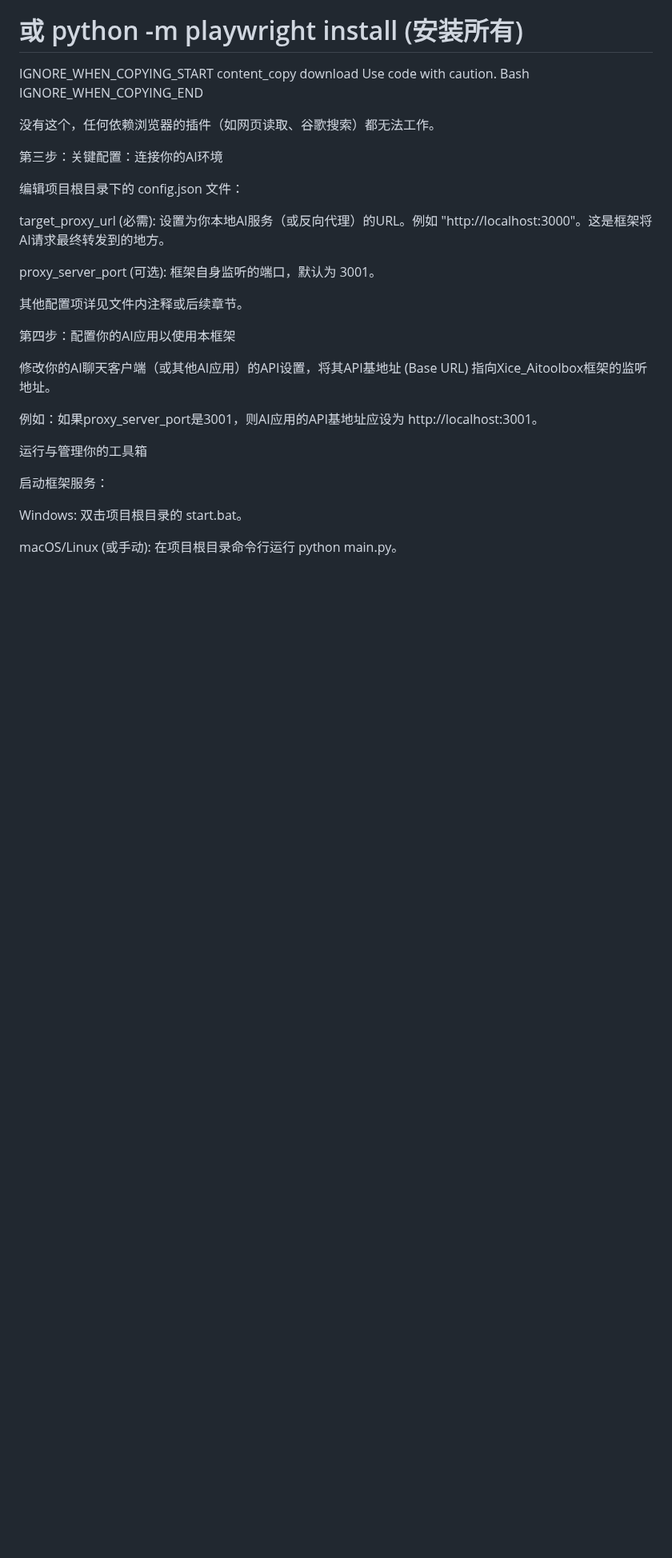
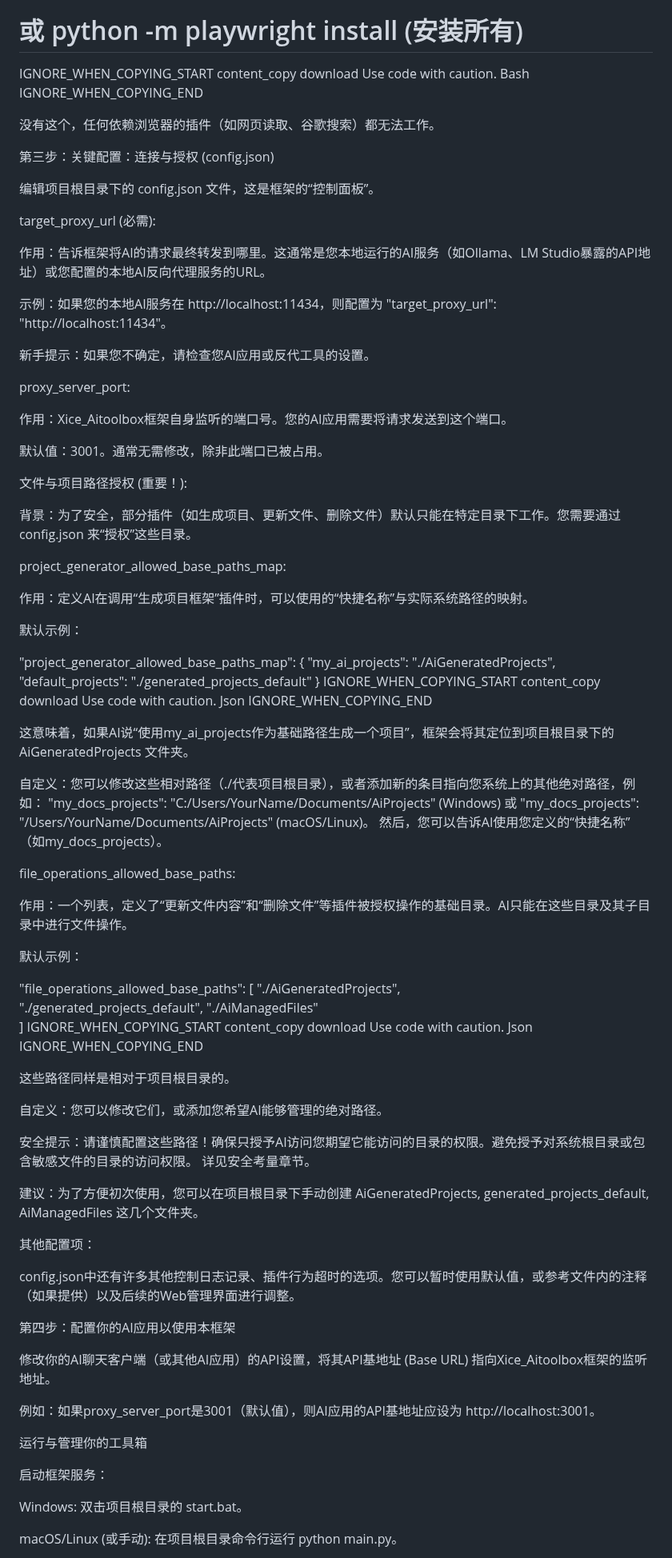
Before and after one commit to SukiLoli/Xice_AiToolbox, a Markdown page: README.md, the part around one of its changes. Shown at 80% size. GitHub-like rendering; blank space fills up the shorter version.

```diff
--- a/README.md
+++ b/README.md
@@ -157,21 +158,87 @@ IGNORE_WHEN_COPYING_END
 
 没有这个，任何依赖浏览器的插件（如网页读取、谷歌搜索）都无法工作。
 
-第三步：关键配置：连接你的AI环境
+第三步：关键配置：连接与授权 (config.json)
 
-编辑项目根目录下的 config.json 文件：
+编辑项目根目录下的 config.json 文件，这是框架的“控制面板”。
 
-target_proxy_url (必需): 设置为你本地AI服务（或反向代理）的URL。例如 "http://localhost:3000"。这是框架将AI请求最终转发到的地方。
+target_proxy_url (必需):
 
-proxy_server_port (可选): 框架自身监听的端口，默认为 3001。
+作用：告诉框架将AI的请求最终转发到哪里。这通常是您本地运行的AI服务（如Ollama、LM Studio暴露的API地址）或您配置的本地AI反向代理服务的URL。
 
-其他配置项详见文件内注释或后续章节。
+示例：如果您的本地AI服务在 http://localhost:11434，则配置为 "target_proxy_url": "http://localhost:11434"。
+
+新手提示：如果您不确定，请检查您AI应用或反代工具的设置。
+
+proxy_server_port:
+
+作用：Xice_Aitoolbox框架自身监听的端口号。您的AI应用需要将请求发送到这个端口。
+
+默认值：3001。通常无需修改，除非此端口已被占用。
+
+文件与项目路径授权 (重要！):
+
+背景：为了安全，部分插件（如生成项目、更新文件、删除文件）默认只能在特定目录下工作。您需要通过 config.json 来“授权”这些目录。
+
+project_generator_allowed_base_paths_map:
+
+作用：定义AI在调用“生成项目框架”插件时，可以使用的“快捷名称”与实际系统路径的映射。
+
+默认示例：
+
+"project_generator_allowed_base_paths_map": {
+  "my_ai_projects": "./AiGeneratedProjects",
+  "default_projects": "./generated_projects_default"
+}
+IGNORE_WHEN_COPYING_START
+content_copy
+download
+Use code with caution.
+Json
+IGNORE_WHEN_COPYING_END
+
+这意味着，如果AI说“使用my_ai_projects作为基础路径生成一个项目”，框架会将其定位到项目根目录下的 AiGeneratedProjects 文件夹。
+
+自定义：您可以修改这些相对路径（./代表项目根目录），或者添加新的条目指向您系统上的其他绝对路径，例如：
+"my_docs_projects": "C:/Users/YourName/Documents/AiProjects" (Windows) 或
+"my_docs_projects": "/Users/YourName/Documents/AiProjects" (macOS/Linux)。
+然后，您可以告诉AI使用您定义的“快捷名称”（如my_docs_projects）。
+
+file_operations_allowed_base_paths:
+
+作用：一个列表，定义了“更新文件内容”和“删除文件”等插件被授权操作的基础目录。AI只能在这些目录及其子目录中进行文件操作。
+
+默认示例：
+
+"file_operations_allowed_base_paths": [
+  "./AiGeneratedProjects",
+  "./generated_projects_default",
+  "./AiManagedFiles"
+]
+IGNORE_WHEN_COPYING_START
+content_copy
+download
+Use code with caution.
+Json
+IGNORE_WHEN_COPYING_END
+
+这些路径同样是相对于项目根目录的。
+
+自定义：您可以修改它们，或添加您希望AI能够管理的绝对路径。
+
+安全提示：请谨慎配置这些路径！确保只授予AI访问您期望它能访问的目录的权限。避免授予对系统根目录或包含敏感文件的目录的访问权限。 详见安全考量章节。
+
+建议：为了方便初次使用，您可以在项目根目录下手动创建 AiGeneratedProjects, generated_projects_default, AiManagedFiles 这几个文件夹。
+
+其他配置项：
+
+config.json中还有许多其他控制日志记录、插件行为超时的选项。您可以暂时使用默认值，或参考文件内的注释（如果提供）以及后续的Web管理界面进行调整。
 
 第四步：配置你的AI应用以使用本框架
 
 修改你的AI聊天客户端（或其他AI应用）的API设置，将其API基地址 (Base URL) 指向Xice_Aitoolbox框架的监听地址。
 
-例如：如果proxy_server_port是3001，则AI应用的API基地址应设为 http://localhost:3001。
+例如：如果proxy_server_port是3001（默认值），则AI应用的API基地址应设为 http://localhost:3001。
 
 运行与管理你的工具箱
 
```
Also changed, not shown: other parts of README.md (+51 -82 lines).
